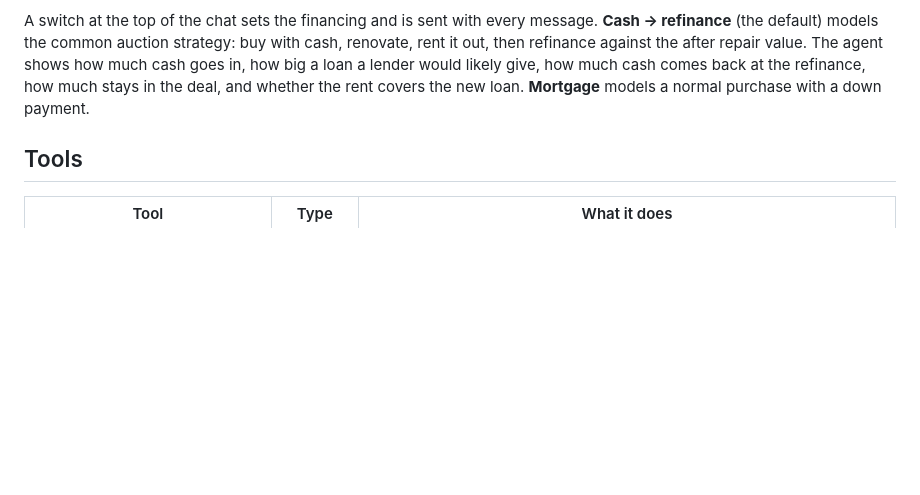
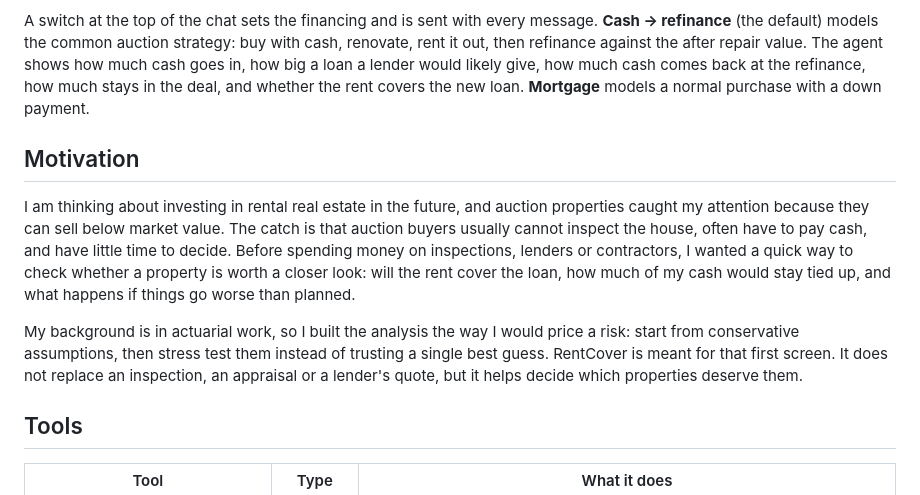
Before and after one commit to zbalgutt/rentcover-AI-agent, a Markdown page: README.md, the part around the change. Drawn GitHub-style; blank space fills up the shorter version.

Commit message:
Add motivation section to README
Added a motivation section explaining the purpose of the project and the author's background in actuarial work.

```diff
--- a/README.md
+++ b/README.md
@@ -7,6 +7,11 @@ The agent looks up local rent and this week's mortgage rate, estimates repairs f
 Every report compares two renovation plans side by side: **Standard** (standard repairs at the median rent for the ZIP) and **Luxury** (luxury finishes at top quarter rent), including how long the higher rent takes to repay the luxury upgrade. The Luxury column is skipped when the top quarter rent or the square footage is unknown.
 
 A switch at the top of the chat sets the financing and is sent with every message. **Cash → refinance** (the default) models the common auction strategy: buy with cash, renovate, rent it out, then refinance against the after repair value. The agent shows how much cash goes in, how big a loan a lender would likely give, how much cash comes back at the refinance, how much stays in the deal, and whether the rent covers the new loan. **Mortgage** models a normal purchase with a down payment.
+
+## Motivation
+I am thinking about investing in rental real estate in the future, and auction properties caught my attention because they can sell below market value. The catch is that auction buyers usually cannot inspect the house, often have to pay cash, and have little time to decide. Before spending money on inspections, lenders or contractors, I wanted a quick way to check whether a property is worth a closer look: will the rent cover the loan, how much of my cash would stay tied up, and what happens if things go worse than planned.
+
+My background is in actuarial work, so I built the analysis the way I would price a risk: start from conservative assumptions, then stress test them instead of trusting a single best guess. RentCover is meant for that first screen. It does not replace an inspection, an appraisal or a lender's quote, but it helps decide which properties deserve them.
 
 ## Tools
 
```
